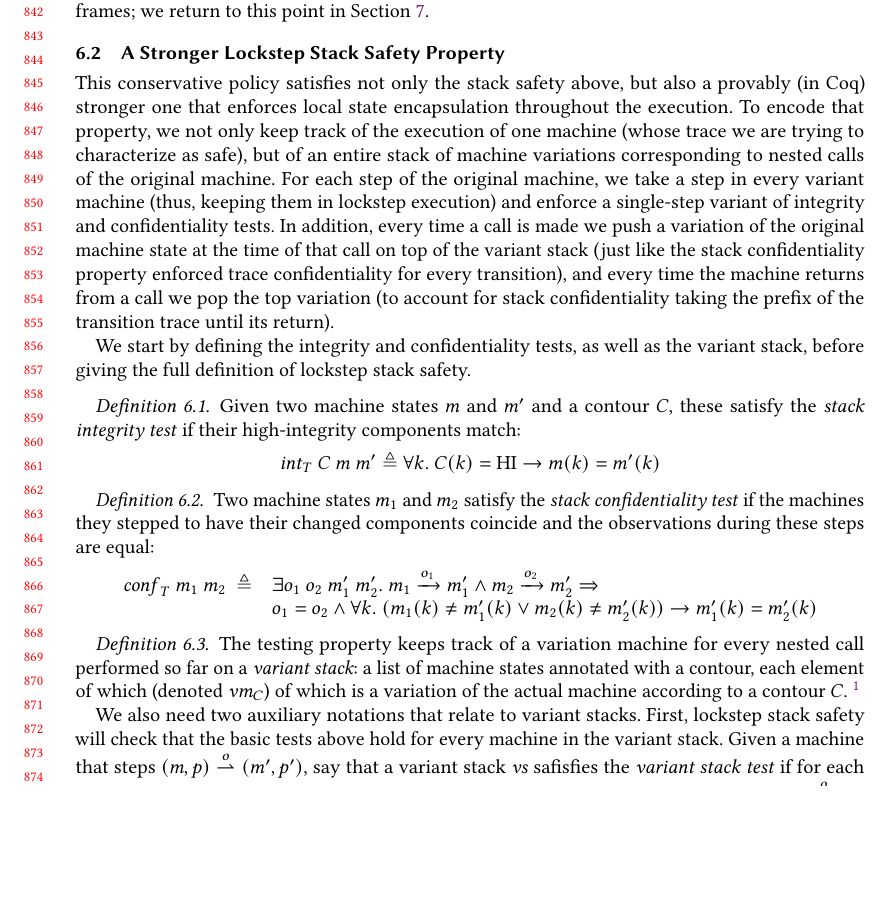
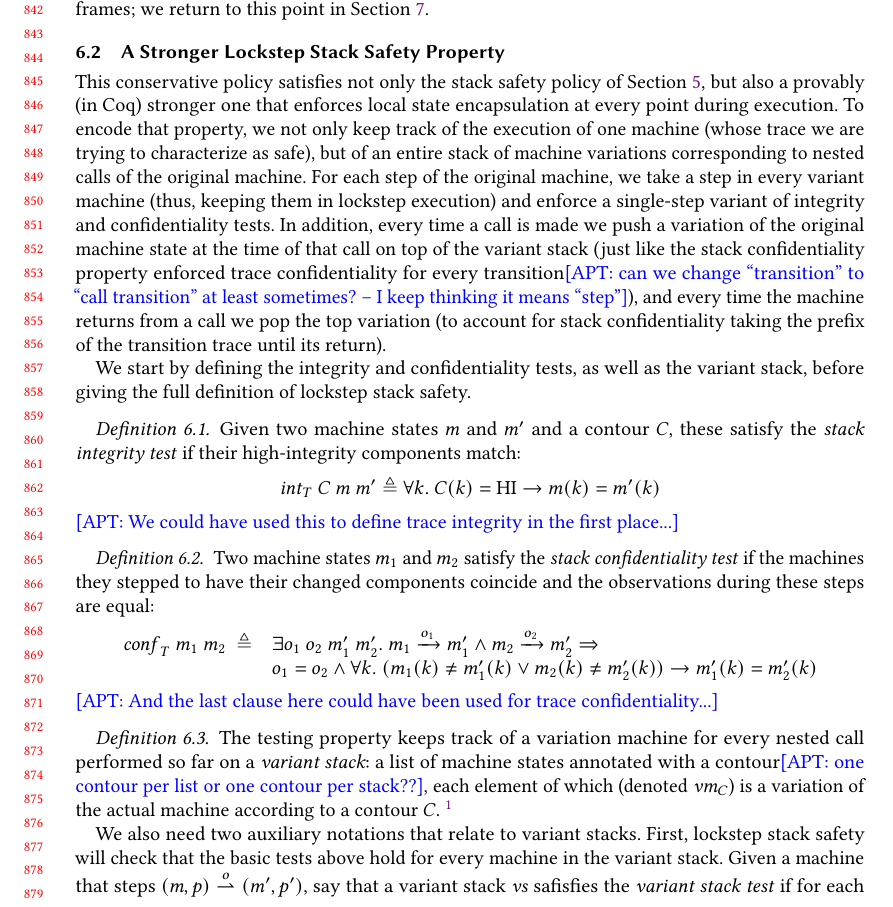
Before and after one commit to bcpierce00/interfering, a LaTeX paper (main.tex): part of page 18 of 27, cut so that both start at the same text, the shorter picture padded with empty space. Compiled offline with pdfLaTeX.

Commit message:
wip on 6.2

```diff
--- a/main.tex
+++ b/main.tex
@@ -2193,9 +2193,10 @@ in \cref{sec:lazy}.
 
 %% \leo{Maybe lockstep?}
 
-This conservative policy satisfies not only the stack safety above,
+This conservative policy satisfies not only the stack safety policy of
+\cref{sec:lse-and-wbcf},
 but also a provably (in Coq) stronger one that enforces local state
-encapsulation throughout the execution. To encode that
+encapsulation at every point during execution. To encode that
 property, we not only keep track of the execution of one machine
 (whose trace we are trying to characterize as safe), but of an entire
 stack of machine variations corresponding to nested calls of the
@@ -2205,7 +2206,7 @@ execution) and enforce a single-step variant of integrity and
 confidentiality tests. In addition, every time a call is made we push
 a variation of the original machine state at the time of that call on
 top of the variant stack (just like the stack confidentiality property
-enforced trace confidentiality for every transition), and every time
+enforced trace confidentiality for every transition\apt{can we change ``transition'' to ``call transition'' at least sometimes? -- I keep thinking it means ``step''}), and every time
 the machine returns from a call we pop the top variation (to account
 for stack confidentiality taking the prefix of the transition trace
 until its return).
@@ -2235,6 +2236,7 @@ stack safety.
     \contour(\component) = \HIGHINT \rightarrow
     \mach(\component) = \mach'(\component)
   \]
+\apt{We could have used this to define trace integrity in the first place...}
 
 \definition Two machine states $\mach_1$ and $\mach_2$ satisfy the
 \emph{stack confidentiality test} if the machines they stepped to
@@ -2251,11 +2253,12 @@ these steps are equal:
     \rightarrow \mach_1'(\component) = \mach_2'(\component)
 \end{array}
   \]
+\apt{And the last clause here could have been used for trace confidentiality...}
 
 \definition The testing property keeps track of a variation machine
 for every nested call performed so far on a {\em variant stack}: a
-list of machine states annotated with a contour, each element of which
-(denoted $\vm{C}$) of which is a variation of the actual machine
+list of machine states annotated with a contour\apt{one contour per list or one contour per stack??}, each element of which
+(denoted $\vm{C}$) is a variation of the actual machine
 according to a contour $C$.
 %
 \footnote{The full formal definition in Coq also records additional
```
